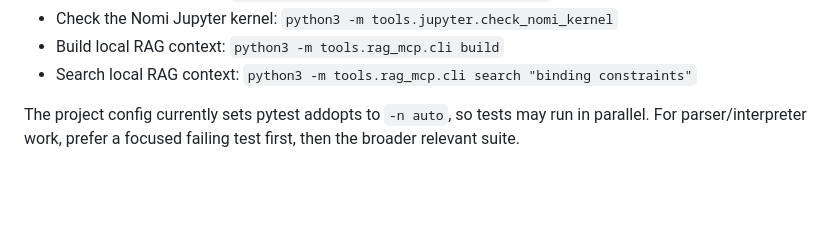
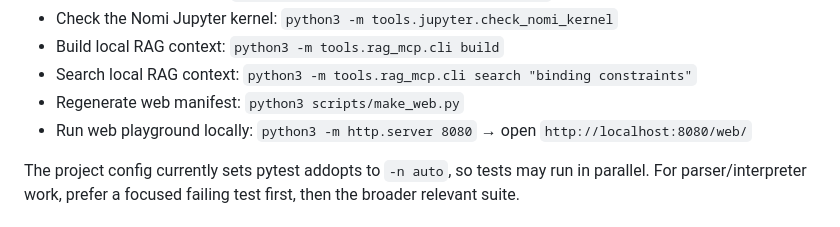
Before and after one commit to durgadatta/nomi, a Markdown page: AGENTS.md, the part around the change. Rendered like a GitHub page; blank space fills up the shorter version.

Commit message:
docs: add web manifest and playground commands to AGENTS.md

```diff
--- a/AGENTS.md
+++ b/AGENTS.md
@@ -79,6 +79,8 @@ work with the active docs in `docs/language/` and `docs/features/`.
   `python3 -m tools.jupyter.check_nomi_kernel`
 - Build local RAG context: `python3 -m tools.rag_mcp.cli build`
 - Search local RAG context: `python3 -m tools.rag_mcp.cli search "binding constraints"`
+- Regenerate web manifest: `python3 scripts/make_web.py`
+- Run web playground locally: `python3 -m http.server 8080` → open `http://localhost:8080/web/`
 
 The project config currently sets pytest addopts to `-n auto`, so tests may run
 in parallel. For parser/interpreter work, prefer a focused failing test first,
```
